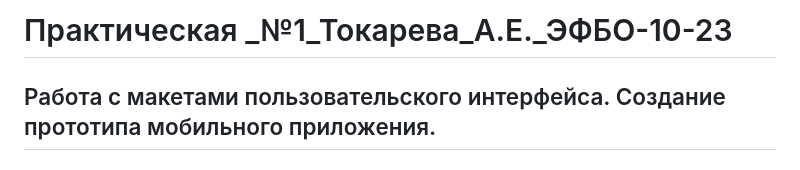
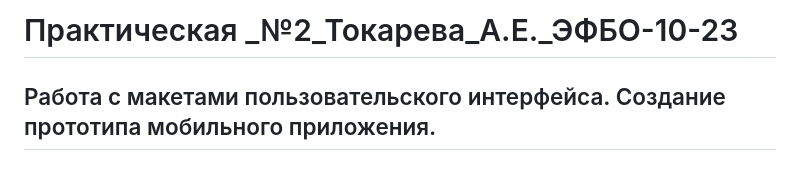
Before and after one commit to MarsiFrilex/PKS_flutter, a Markdown page: README.md, the part around the change. Drawn GitHub-style.

```diff
--- a/README.md
+++ b/README.md
@@ -1,4 +1,4 @@
-# Практическая _№1_Токарева_А.Е._ЭФБО-10-23
+# Практическая _№2_Токарева_А.Е._ЭФБО-10-23
 
 ## Работа с макетами пользовательского интерфейса. Создание прототипа мобильного приложения.
 ## Тема интерактивного прототипа: Пиццерия
```
